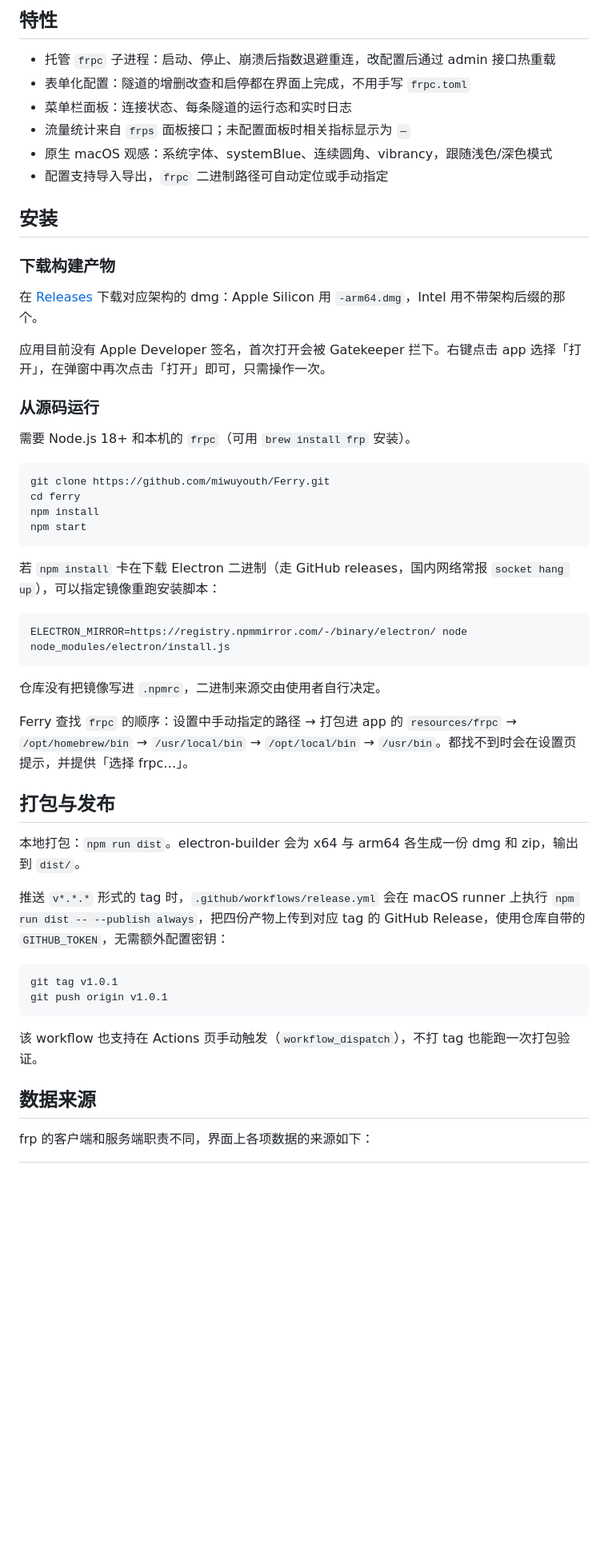
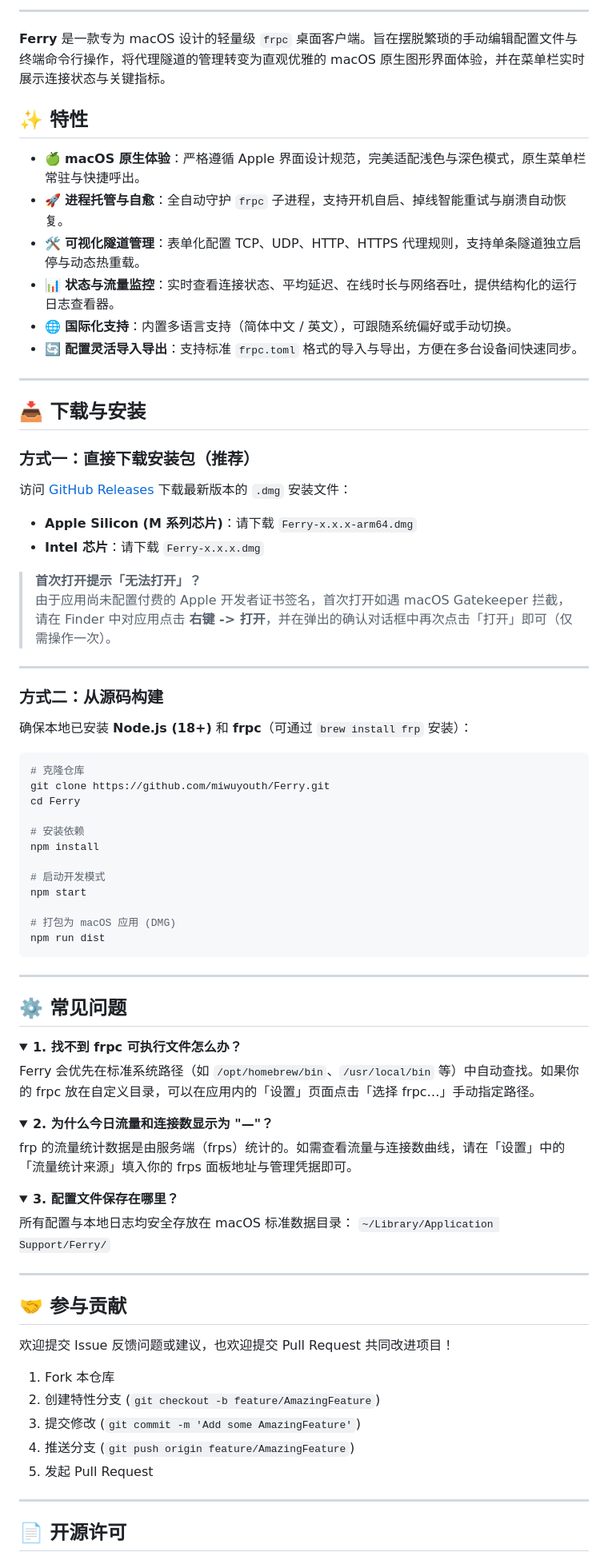
Before and after one commit to miwuyouth/Ferry, a Markdown page: README.md, the part around one of its changes. Shown at 80% size. Drawn GitHub-style; folded sections open; blank space fills up the shorter version.

Commit message:
docs: refine README to standard open-source format

````diff
--- a/README.md
+++ b/README.md
@@ -13,57 +15,86 @@
 </p>
 
-## 特性
+---
 
-- 托管 `frpc` 子进程：启动、停止、崩溃后指数退避重连，改配置后通过 admin 接口热重载
-- 表单化配置：隧道的增删改查和启停都在界面上完成，不用手写 `frpc.toml`
-- 菜单栏面板：连接状态、每条隧道的运行态和实时日志
-- 流量统计来自 `frps` 面板接口；未配置面板时相关指标显示为 `—`
-- 原生 macOS 观感：系统字体、systemBlue、连续圆角、vibrancy，跟随浅色/深色模式
-- 配置支持导入导出，`frpc` 二进制路径可自动定位或手动指定
+**Ferry** 是一款专为 macOS 设计的轻量级 `frpc` 桌面客户端。旨在摆脱繁琐的手动编辑配置文件与终端命令行操作，将代理隧道的管理转变为直观优雅的 macOS 原生图形界面体验，并在菜单栏实时展示连接状态与关键指标。
 
-## 安装
+## ✨ 特性
 
-### 下载构建产物
+- 🍏 **macOS 原生体验**：严格遵循 Apple 界面设计规范，完美适配浅色与深色模式，原生菜单栏常驻与快捷呼出。
+- 🚀 **进程托管与自愈**：全自动守护 `frpc` 子进程，支持开机自启、掉线智能重试与崩溃自动恢复。
+- 🛠️ **可视化隧道管理**：表单化配置 TCP、UDP、HTTP、HTTPS 代理规则，支持单条隧道独立启停与动态热重载。
+- 📊 **状态与流量监控**：实时查看连接状态、平均延迟、在线时长与网络吞吐，提供结构化的运行日志查看器。
+- 🌐 **国际化支持**：内置多语言支持（简体中文 / 英文），可跟随系统偏好或手动切换。
+- 🔄 **配置灵活导入导出**：支持标准 `frpc.toml` 格式的导入与导出，方便在多台设备间快速同步。
 
-在 [Releases](https://github.com/miwuyouth/Ferry/releases/latest) 下载对应架构的 dmg：Apple Silicon 用 `-arm64.dmg`，Intel 用不带架构后缀的那个。
+---
 
-应用目前没有 Apple Developer 签名，首次打开会被 Gatekeeper 拦下。右键点击 app 选择「打开」，在弹窗中再次点击「打开」即可，只需操作一次。
+## 📥 下载与安装
 
-### 从源码运行
+### 方式一：直接下载安装包（推荐）
 
-需要 Node.js 18+ 和本机的 `frpc`（可用 `brew install frp` 安装）。
+访问 [GitHub Releases](https://github.com/miwuyouth/Ferry/releases/latest) 下载最新版本的 `.dmg` 安装文件：
+
+* **Apple Silicon (M 系列芯片)**：请下载 `Ferry-x.x.x-arm64.dmg`
+* **Intel 芯片**：请下载 `Ferry-x.x.x.dmg`
+
+> **首次打开提示「无法打开」？**
+> 由于应用尚未配置付费的 Apple 开发者证书签名，首次打开如遇 macOS Gatekeeper 拦截，请在 Finder 中对应用点击 **右键 -> 打开**，并在弹出的确认对话框中再次点击「打开」即可（仅需操作一次）。
+
+---
+
+### 方式二：从源码构建
+
+确保本地已安装 **Node.js (18+)** 和 **frpc**（可通过 `brew install frp` 安装）：
 
 ```bash
+# 克隆仓库
 git clone https://github.com/miwuyouth/Ferry.git
-cd ferry
+cd Ferry
+
+# 安装依赖
 npm install
+
+# 启动开发模式
 npm start
+
+# 打包为 macOS 应用 (DMG)
+npm run dist
 ```
 
-若 `npm install` 卡在下载 Electron 二进制（走 GitHub releases，国内网络常报 `socket hang up`），可以指定镜像重跑安装脚本：
+---
 
-```bash
-ELECTRON_MIRROR=https://registry.npmmirror.com/-/binary/electron/ node node_modules/electron/install.js
-```
+## ⚙️ 常见问题
 
-仓库没有把镜像写进 `.npmrc`，二进制来源交由使用者自行决定。
+<details>
+<summary><b>1. 找不到 frpc 可执行文件怎么办？</b></summary>
+Ferry 会优先在标准系统路径（如 <code>/opt/homebrew/bin</code>、<code>/usr/local/bin</code> 等）中自动查找。如果你的 frpc 放在自定义目录，可以在应用内的「设置」页面点击「选择 frpc…」手动指定路径。
+</details>
 
-Ferry 查找 `frpc` 的顺序：设置中手动指定的路径 → 打包进 app 的 `resources/frpc` → `/opt/homebrew/bin` → `/usr/local/bin` → `/opt/local/bin` → `/usr/bin`。都找不到时会在设置页提示，并提供「选择 frpc…」。
+<details>
+<summary><b>2. 为什么今日流量和连接数显示为 "—"？</b></summary>
+frp 的流量统计数据是由服务端（frps）统计的。如需查看流量与连接数曲线，请在「设置」中的「流量统计来源」填入你的 frps 面板地址与管理凭据即可。
+</details>
 
-## 打包与发布
+<details>
+<summary><b>3. 配置文件保存在哪里？</b></summary>
+所有配置与本地日志均安全存放在 macOS 标准数据目录：
+<code>~/Library/Application Support/Ferry/</code>
+</details>
 
-本地打包：`npm run dist`。electron-builder 会为 x64 与 arm64 各生成一份 dmg 和 zip，输出到 `dist/`。
+---
 
-推送 `v*.*.*` 形式的 tag 时，`.github/workflows/release.yml` 会在 macOS runner 上执行 `npm run dist -- --publish always`，把四份产物上传到对应 tag 的 GitHub Release，使用仓库自带的 `GITHUB_TOKEN`，无需额外配置密钥：
+## 🤝 参与贡献
 
-```bash
-git tag v1.0.1
-git push origin v1.0.1
-```
+欢迎提交 Issue 反馈问题或建议，也欢迎提交 Pull Request 共同改进项目！
 
-该 workflow 也支持在 Actions 页手动触发（`workflow_dispatch`），不打 tag 也能跑一次打包验证。
+1. Fork 本仓库
+2. 创建特性分支 (`git checkout -b feature/AmazingFeature`)
+3. 提交修改 (`git commit -m 'Add some AmazingFeature'`)
+4. 推送分支 (`git push origin feature/AmazingFeature`)
+5. 发起 Pull Request
 
-## 数据来源
+---
 
-frp 的客户端和服务端职责不同，界面上各项数据的来源如下：
+## 📄 开源许可
 
````
Also changed, not shown: other parts of README.md (+8 -70 lines).
